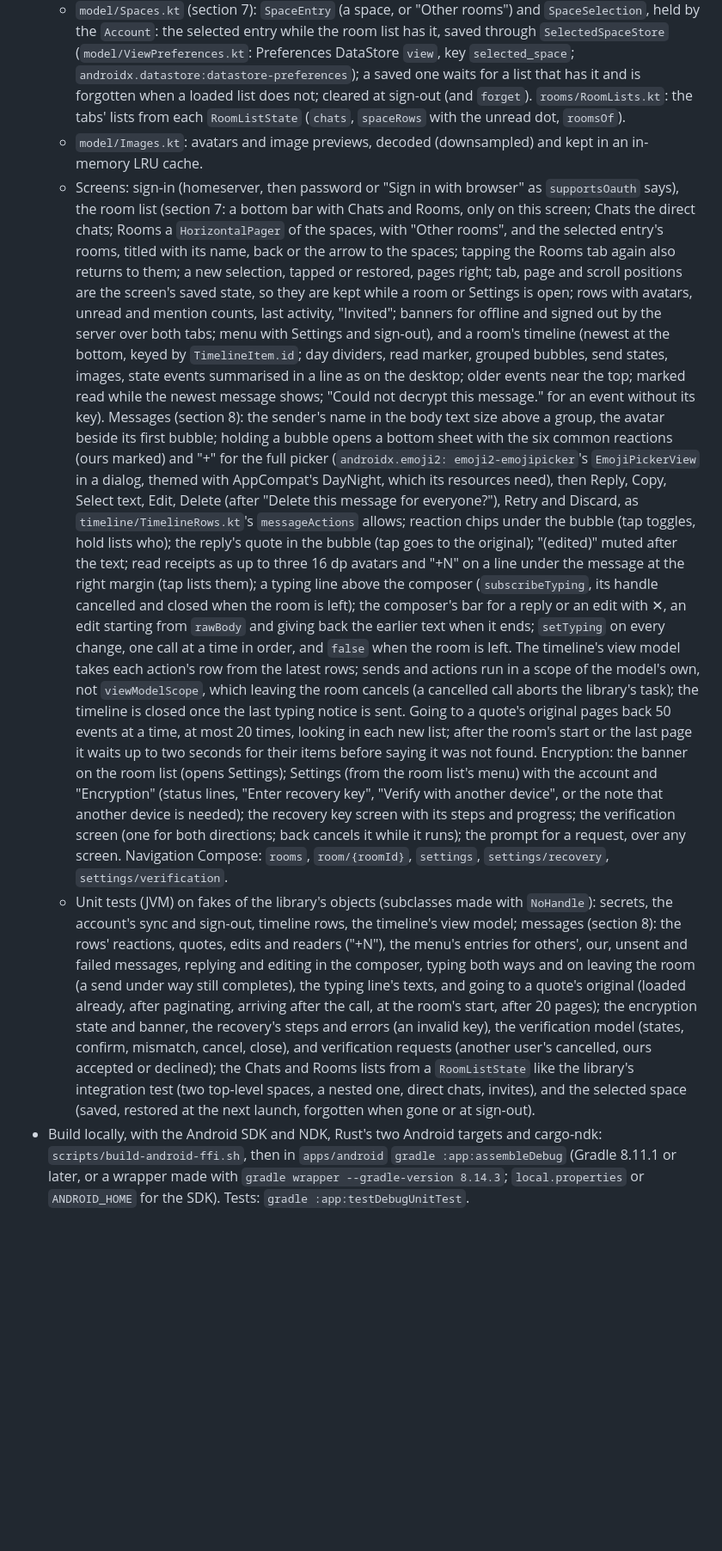
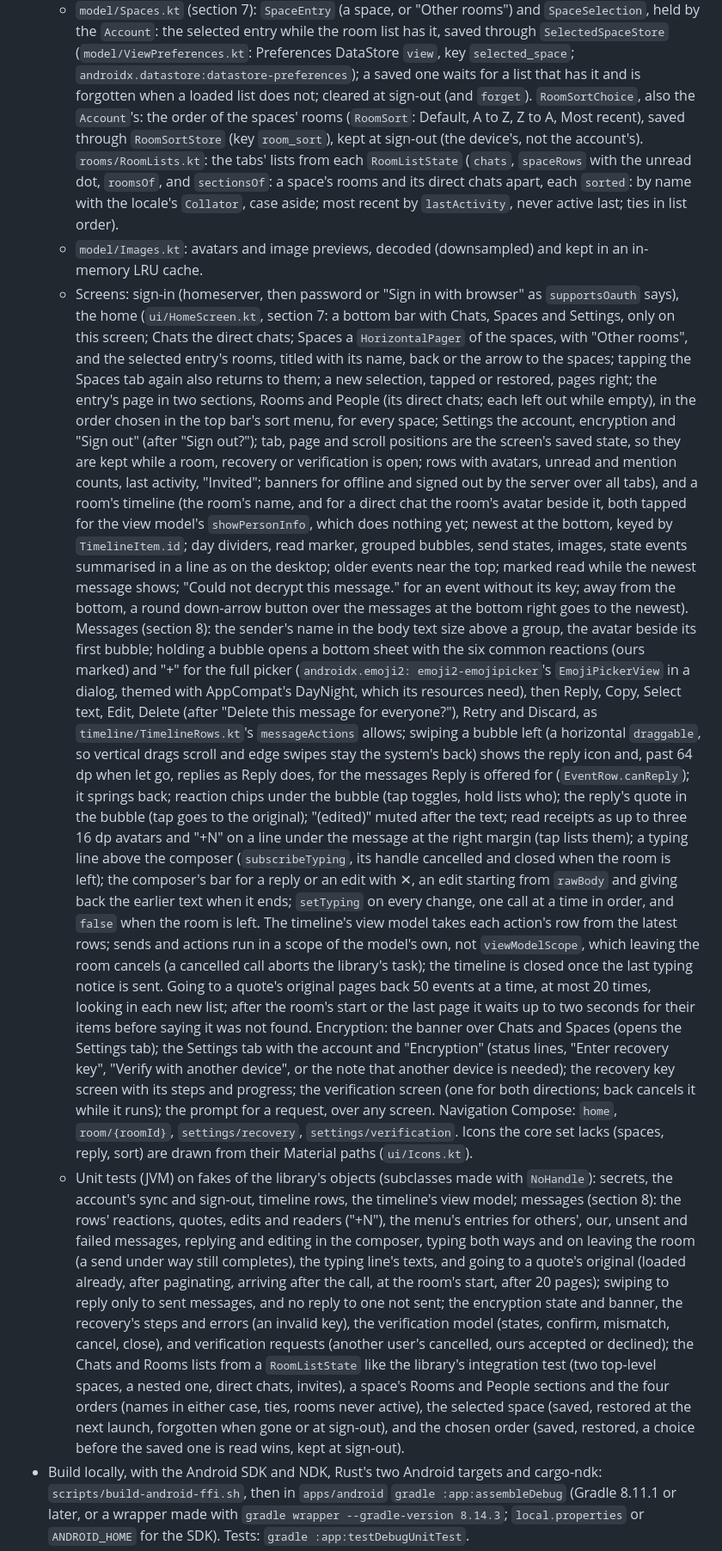
Before and after one commit to alex-robinson/Mtrx, a Markdown page: docs/mobile.md, the part around one of its changes. Shown at 86% size. Rendered like a GitHub page; blank space fills up the shorter version.

Commit message:
The mobile notes say how the Android app has its tabs, sorts a space's rooms and replies by swiping

```diff
--- a/docs/mobile.md
+++ b/docs/mobile.md
@@ -344,27 +344,40 @@ and tested by CI only; no Android SDK is used locally.
     (`model/ViewPreferences.kt`: Preferences DataStore `view`, key
     `selected_space`; `androidx.datastore:datastore-preferences`); a saved
     one waits for a list that has it and is forgotten when a loaded list
-    does not; cleared at sign-out (and `forget`). `rooms/RoomLists.kt`: the
-    tabs' lists from each `RoomListState` (`chats`, `spaceRows` with the
-    unread dot, `roomsOf`).
+    does not; cleared at sign-out (and `forget`). `RoomSortChoice`, also
+    the `Account`'s: the order of the spaces' rooms (`RoomSort`: Default,
+    A to Z, Z to A, Most recent), saved through `RoomSortStore` (key
+    `room_sort`), kept at sign-out (the device's, not the account's).
+    `rooms/RoomLists.kt`: the tabs' lists from each `RoomListState`
+    (`chats`, `spaceRows` with the unread dot, `roomsOf`, and `sectionsOf`:
+    a space's rooms and its direct chats apart, each `sorted`: by name with
+    the locale's `Collator`, case aside; most recent by `lastActivity`, never
+    active last; ties in list order).
   - `model/Images.kt`: avatars and image previews, decoded (downsampled)
     and kept in an in-memory LRU cache.
   - Screens: sign-in (homeserver, then password or "Sign in with browser" as
-    `supportsOauth` says), the room list (section 7: a bottom bar with Chats
-    and Rooms, only on this screen; Chats the direct chats; Rooms a
-    `HorizontalPager` of the spaces, with "Other rooms", and the selected
-    entry's rooms, titled with its name, back or the arrow to the spaces;
-    tapping the Rooms tab again also returns to them; a new selection,
-    tapped or restored, pages right; tab, page and scroll positions are the
-    screen's saved state, so they are kept while a room or Settings is
+    `supportsOauth` says), the home (`ui/HomeScreen.kt`, section 7: a
+    bottom bar with Chats, Spaces and Settings, only on this screen; Chats
+    the direct chats; Spaces a `HorizontalPager` of the spaces, with "Other
+    rooms", and the selected entry's rooms, titled with its name, back or
+    the arrow to the spaces; tapping the Spaces tab again also returns to
+    them; a new selection, tapped or restored, pages right; the entry's
+    page in two sections, Rooms and People (its direct chats; each left
+    out while empty), in the order chosen in the top bar's sort menu, for
+    every space; Settings the account, encryption and "Sign out" (after
+    "Sign out?"); tab, page and scroll positions are the screen's saved
+    state, so they are kept while a room, recovery or verification is
     open; rows with avatars, unread and mention counts, last activity,
-    "Invited"; banners for offline and signed out by the server over both
-    tabs; menu with Settings and sign-out), and a room's timeline
-    (newest at the bottom, keyed by `TimelineItem.id`; day dividers, read
-    marker, grouped bubbles, send states, images, state events summarised
-    in a line as on the desktop; older events near the top; marked read
-    while the newest message shows; "Could not decrypt this message." for
-    an event without its key). Messages (section 8): the sender's name in
+    "Invited"; banners for offline and signed out by the server over all
+    tabs), and a room's timeline (the room's name, and for a direct chat
+    the room's avatar beside it, both tapped for the view model's
+    `showPersonInfo`, which does nothing yet; newest at the bottom, keyed
+    by `TimelineItem.id`; day dividers, read marker, grouped bubbles, send
+    states, images, state events summarised in a line as on the desktop;
+    older events near the top; marked read while the newest message
+    shows; "Could not decrypt this message." for an event without its
+    key; away from the bottom, a round down-arrow button over the
+    messages at the bottom right goes to the newest). Messages (section 8): the sender's name in
     the body text size above a group, the avatar beside its first bubble;
     holding a bubble opens a bottom sheet with the six common reactions
     (ours marked) and "+" for the full picker (`androidx.emoji2:
@@ -372,7 +385,11 @@ and tested by CI only; no Android SDK is used locally.
     AppCompat's DayNight, which its resources need), then Reply, Copy,
     Select text, Edit, Delete (after "Delete this message for everyone?"),
     Retry and Discard, as `timeline/TimelineRows.kt`'s `messageActions`
-    allows; reaction chips under the bubble (tap toggles, hold lists who);
+    allows; swiping a bubble left (a horizontal `draggable`, so vertical
+    drags scroll and edge swipes stay the system's back) shows the reply
+    icon and, past 64 dp when let go, replies as Reply does, for the
+    messages Reply is offered for (`EventRow.canReply`); it springs back;
+    reaction chips under the bubble (tap toggles, hold lists who);
     the reply's quote in the bubble (tap goes to the original); "(edited)"
     muted after the text; read receipts as up to three 16 dp avatars and
     "+N" on a line under the message at the right margin (tap lists
@@ -388,14 +405,16 @@ and tested by CI only; no Android SDK is used locally.
     typing notice is sent. Going to a quote's original pages back 50
     events at a time, at most 20 times, looking in each new list; after
     the room's start or the last page it waits up to two seconds for
-    their items before saying it was not found. Encryption: the banner on the room list (opens
-    Settings); Settings (from the room list's menu) with the account and
-    "Encryption" (status lines, "Enter recovery key", "Verify with another
-    device", or the note that another device is needed); the recovery key
-    screen with its steps and progress; the verification screen (one for
-    both directions; back cancels it while it runs); the prompt for a
-    request, over any screen. Navigation Compose: `rooms`, `room/{roomId}`,
-    `settings`, `settings/recovery`, `settings/verification`.
+    their items before saying it was not found. Encryption: the banner over
+    Chats and Spaces (opens the Settings tab); the Settings tab with the
+    account and "Encryption" (status lines, "Enter recovery key", "Verify
+    with another device", or the note that another device is needed); the
+    recovery key screen with its steps and progress; the verification
+    screen (one for both directions; back cancels it while it runs); the
+    prompt for a request, over any screen. Navigation Compose: `home`,
+    `room/{roomId}`, `settings/recovery`, `settings/verification`. Icons
+    the core set lacks (spaces, reply, sort) are drawn from their Material
+    paths (`ui/Icons.kt`).
   - Unit tests (JVM) on fakes of the library's objects (subclasses made with
     `NoHandle`): secrets, the account's sync and sign-out, timeline rows,
     the timeline's view model; messages (section 8): the rows' reactions,
@@ -404,14 +423,18 @@ and tested by CI only; no Android SDK is used locally.
     composer, typing both ways and on leaving the room (a send under way
     still completes), the typing line's texts, and going to a quote's
     original (loaded already, after paginating, arriving after the call,
-    at the room's start, after 20 pages); the encryption state and banner, the
+    at the room's start, after 20 pages); swiping to reply only to sent
+    messages, and no reply to one not sent; the encryption state and banner, the
     recovery's steps and errors (an invalid key), the verification model
     (states, confirm, mismatch, cancel, close), and verification requests
     (another user's cancelled, ours accepted or declined); the Chats and
     Rooms lists from a `RoomListState` like the library's integration test
-    (two top-level spaces, a nested one, direct chats, invites), and the
-    selected space (saved, restored at the next launch, forgotten when gone
-    or at sign-out).
+    (two top-level spaces, a nested one, direct chats, invites), a space's
+    Rooms and People sections and the four orders (names in either case,
+    ties, rooms never active), the selected space (saved, restored at the
+    next launch, forgotten when gone or at sign-out), and the chosen order
+    (saved, restored, a choice before the saved one is read wins, kept at
+    sign-out).
 - Build locally, with the Android SDK and NDK, Rust's two Android targets
   and cargo-ndk: `scripts/build-android-ffi.sh`, then in `apps/android`
   `gradle :app:assembleDebug` (Gradle 8.11.1 or later, or a wrapper made with
```
Also changed, not shown: other parts of docs/mobile.md (+2 -1 lines).
